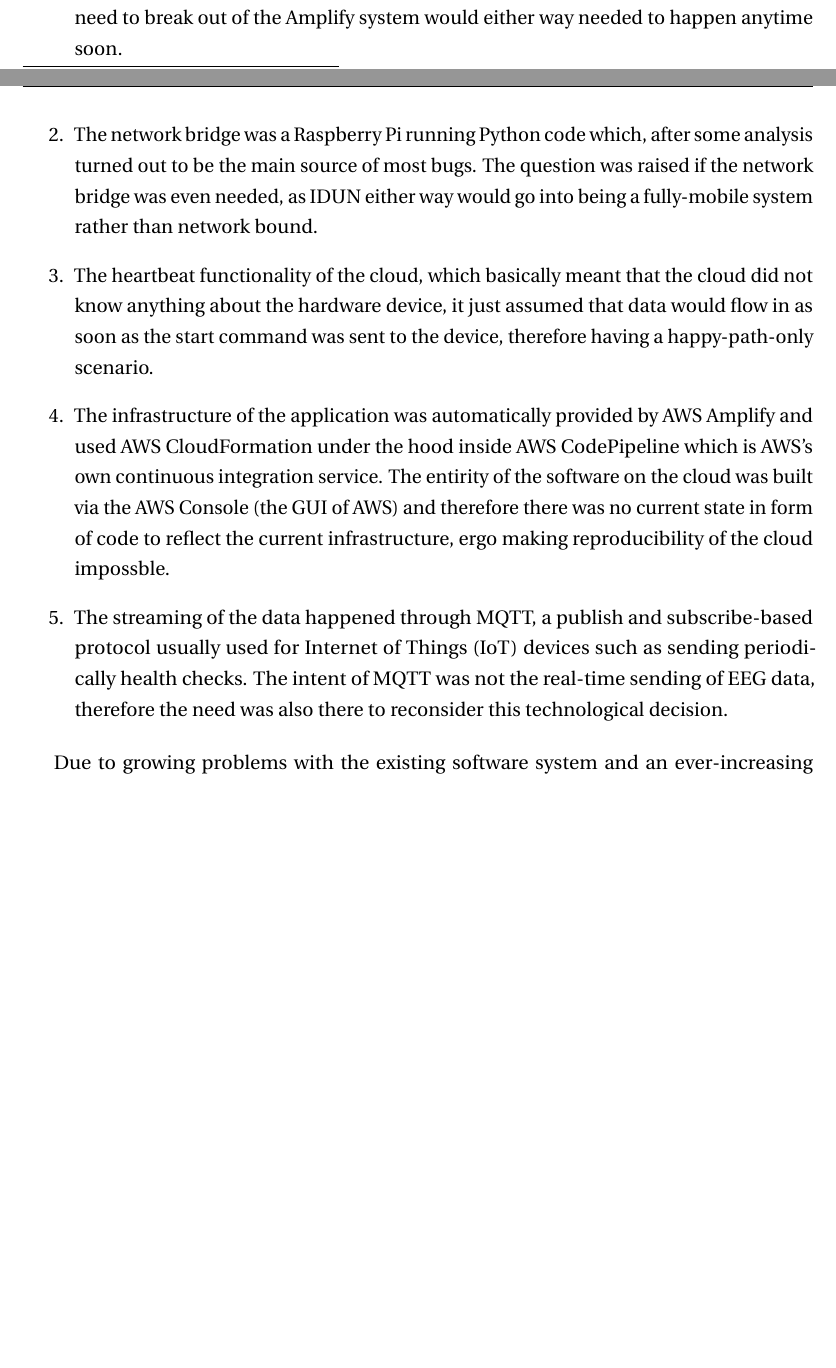
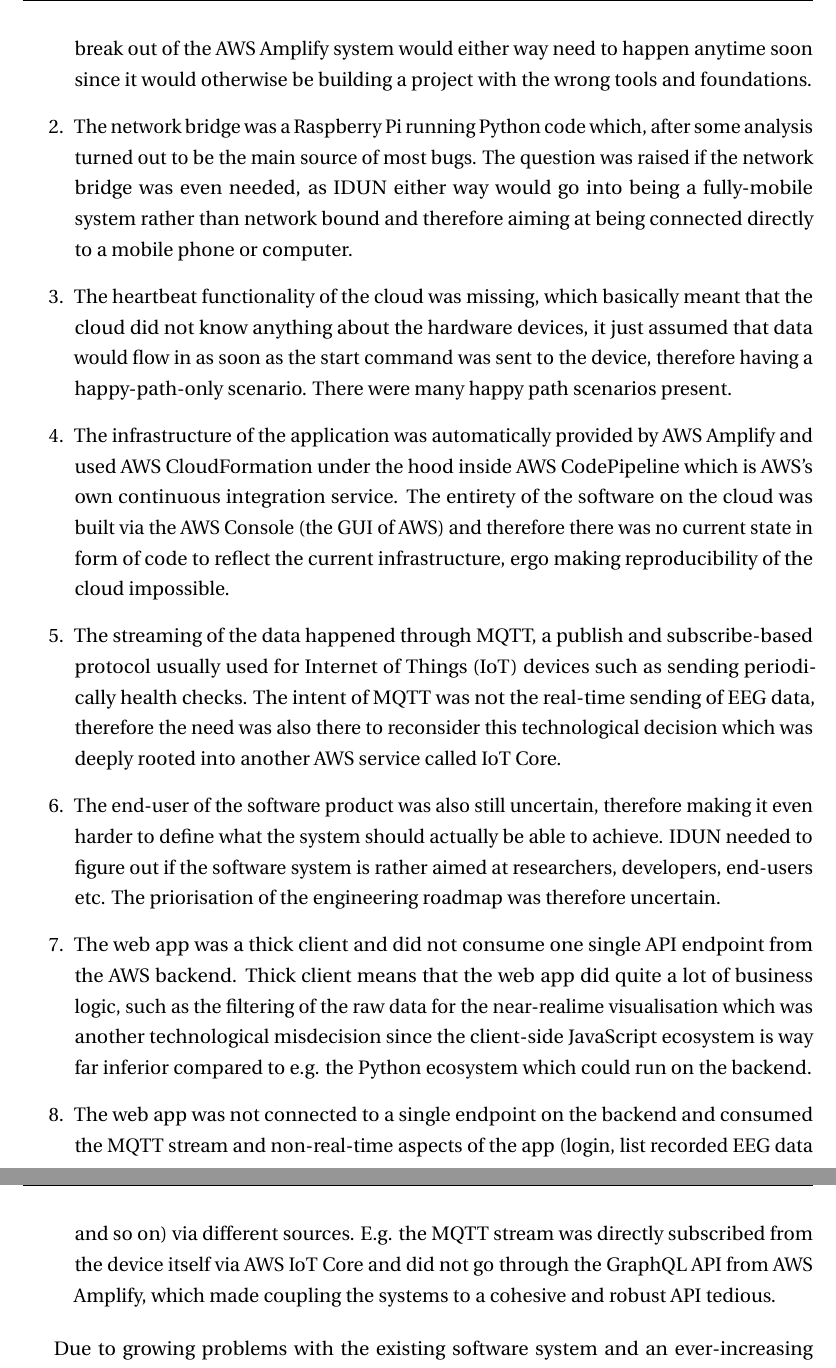
Before and after one commit to danburonline/spatial-place, a LaTeX thesis (thesis/src/thesis.tex, which reads thesis/src/Chapter3/chapter3.tex): two parts of pages 32 and 33 of 45 before the commit and two parts of pages 33 and 34 of 45 after it, joined at a grey line, cut so that both start at the same text, the shorter picture padded with empty space. Compiled offline with pdfLaTeX.

Commit message:
More points against old IDUN software stack

```diff
--- a/thesis/src/Chapter3/chapter3.tex
+++ b/thesis/src/Chapter3/chapter3.tex
@@ -28,10 +28,13 @@
 
 \begin{enumerate}
-  \item AWS Amplify is great for simple backends with CRUD\footnote{CRUD is an acronym describing general operations of a backend system: Create, Read, Update and Delete.} operations but not so great for everything custom-made such as the streaming-focused aspect of EEG. Therefore, the need to break out of the Amplify system would either way needed to happen anytime soon.
-  \item The network bridge was a Raspberry Pi running Python code which, after some analysis turned out to be the main source of most bugs. The question was raised if the network bridge was even needed, as IDUN either way would go into being a fully-mobile system rather than network bound.
-  \item The heartbeat functionality of the cloud, which basically meant that the cloud did not know anything about the hardware device, it just assumed that data would flow in as soon as the start command was sent to the device, therefore having a happy-path-only scenario.
-   \item The infrastructure of the application was automatically provided by AWS Amplify and used AWS CloudFormation under the hood inside AWS CodePipeline which is AWS's own continuous integration service. The entirity of the software on the cloud was built via the AWS Console (the GUI of AWS) and therefore there was no current state in form of code to reflect the current infrastructure, ergo making reproducibility of the cloud impossble.
-   \item The streaming of the data happened through MQTT, a publish and subscribe-based protocol usually used for Internet of Things (IoT) devices such as sending periodically health checks. The intent of MQTT was not the real-time sending of EEG data, therefore the need was also there to reconsider this technological decision.
+  \item AWS Amplify is great for simple backends with CRUD\footnote{CRUD is an acronym describing general operations of a backend system: Create, Read, Update and Delete.} but not so great for everything custom-made such as the streaming-focused aspect of EEG. Therefore, the need to break out of the AWS Amplify system would either way need to happen anytime soon since it would otherwise be building a project with the wrong tools and foundations.
+  \item The network bridge was a Raspberry Pi running Python code which, after some analysis turned out to be the main source of most bugs. The question was raised if the network bridge was even needed, as IDUN either way would go into being a fully-mobile system rather than network bound and therefore aiming at being connected directly to a mobile phone or computer.
+  \item The heartbeat functionality of the cloud was missing, which basically meant that the cloud did not know anything about the hardware devices, it just assumed that data would flow in as soon as the start command was sent to the device, therefore having a happy-path-only scenario. There were many happy path scenarios present.
+   \item The infrastructure of the application was automatically provided by AWS Amplify and used AWS CloudFormation under the hood inside AWS CodePipeline which is AWS's own continuous integration service. The entirety of the software on the cloud was built via the AWS Console (the GUI of AWS) and therefore there was no current state in form of code to reflect the current infrastructure, ergo making reproducibility of the cloud impossible.
+   \item The streaming of the data happened through MQTT, a publish and subscribe-based protocol usually used for Internet of Things (IoT) devices such as sending periodically health checks. The intent of MQTT was not the real-time sending of EEG data, therefore the need was also there to reconsider this technological decision which was deeply rooted into another AWS service called IoT Core.
+   \item The end-user of the software product was also still uncertain, therefore making it even harder to define what the system should actually be able to achieve. IDUN needed to figure out if the software system is rather aimed at researchers, developers, end-users etc. The priorisation of the engineering roadmap was therefore uncertain.
+   \item The web app was a thick client and did not consume one single API endpoint from the AWS backend. Thick client means that the web app did quite a lot of business logic, such as the filtering of the raw data for the near-realime visualisation which was another technological misdecision since the client-side JavaScript ecosystem is way far inferior compared to e.g. the Python ecosystem which could run on the backend.
+   \item The web app was not connected to a single endpoint on the backend and consumed the MQTT stream and non-real-time aspects of the app (login, list recorded EEG data and so on) via different sources. E.g. the MQTT stream was directly subscribed from the device itself via AWS IoT Core and did not go through the GraphQL API from AWS Amplify, which made coupling the systems to a cohesive and robust API tedious.
 \end{enumerate}
 
 Due to growing problems with the existing software system and an ever-increasing technical debt as a result of the software not being test-driven or developed without code quality standards, resulting in bugs and quirks that are difficult to track down, the author proposed to halt the implementation of new functions and restructure the system from the ground up using a more software engineering oriented approach. The company's management approved the request in for such a redevelopment.
```
Also changed, not shown: thesis/src/Chapter3/chapter3.tex (4 more changed lines).
